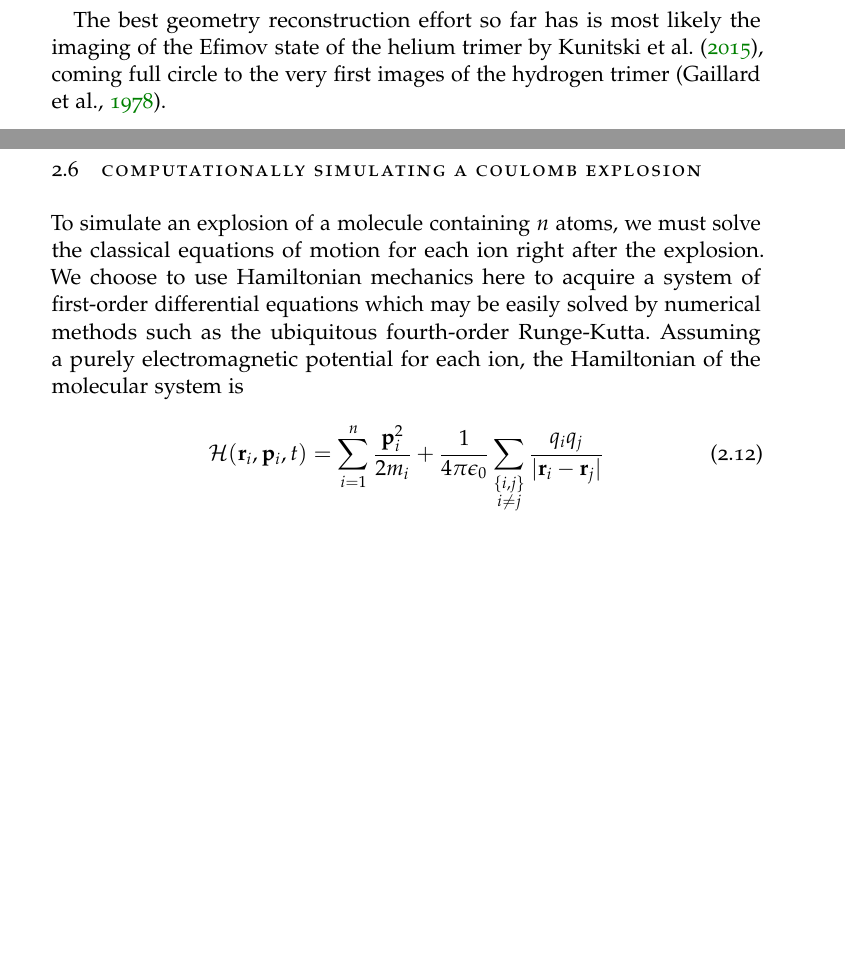
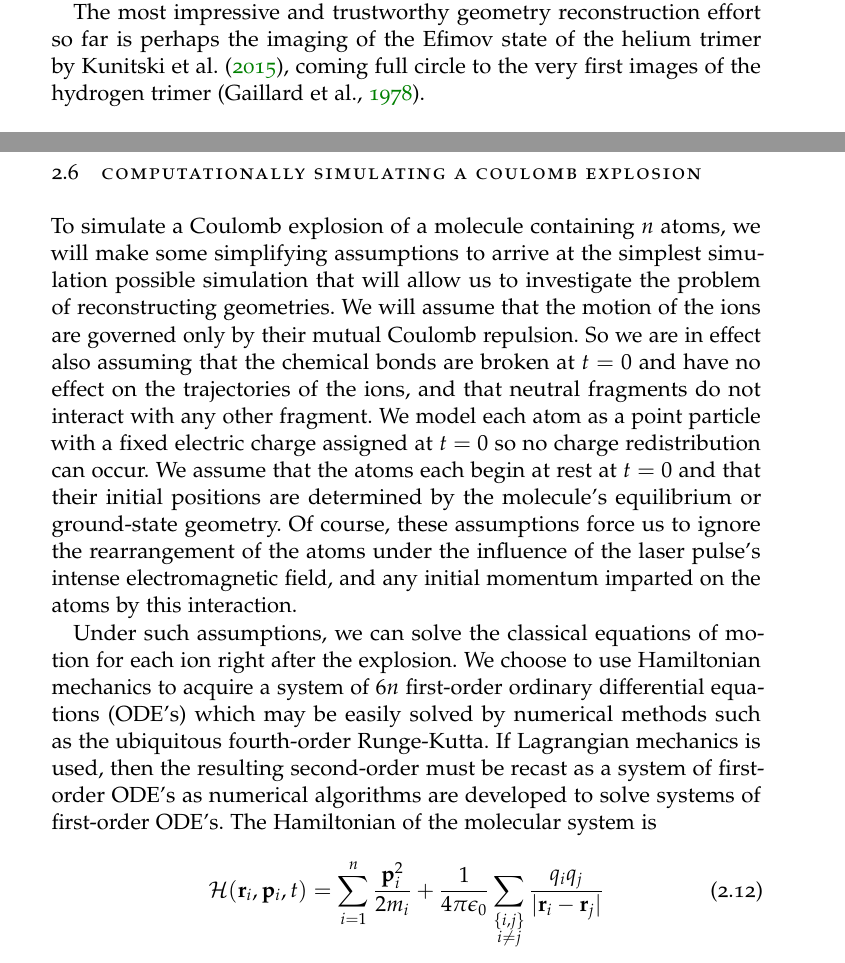
Before and after one commit to ali-ramadhan/msc-thesis, a LaTeX thesis (msc-thesis.tex, which reads Chapters/CEI.tex): two parts of pages 25 and 35 of 89 before the commit and two parts of pages 22 and 35 of 89 after it, joined at a grey line, cut so that both start at the same text, the shorter picture padded with empty space. Compiled offline with pdfLaTeX.

Commit message:
Added simulation assumptions.

```diff
--- a/Chapters/CEI.tex
+++ b/Chapters/CEI.tex
@@ -144,7 +144,9 @@ They also claim to have imaged vibrating \ch{D2^+} and dissociating \ch{SO2^2+}
   \label{fig:CH2Cl2geometry}
 \end{SCfigure}
 
-\pagebreak
+\index{Lookup table}
+The most impressive and trustworthy geometry reconstruction effort so far is perhaps the imaging of the Efimov state of the helium trimer by \citet{Kunitski15}, coming full circle to the very first images of the hydrogen trimer \citep{Gaillard78}.
+
 \begin{figure}
   \centering
   \includegraphics[width=\textwidth]{gfx/HeliumTrimerReconstruction}
@@ -156,10 +157,5 @@ They also claim to have imaged vibrating \ch{D2^+} and dissociating \ch{SO2^2+}
 
-
-\index{Lookup table}
-The best geometry reconstruction effort so far has is most likely the imaging of the Efimov state of the helium trimer by \citet{Kunitski15}, coming full circle to the very first images of the hydrogen trimer \citep{Gaillard78}.
-
-% Purpose: Audience can discuss why methods other than foil and laser aren't so good for imaging molecular geometries.
-% \subsection{Other methods of inducing Coulomb explosions}
+\subsection{Other methods and uses}
 
 \subsection{Molecular movies}
 Molecular movies are of course not only of interest in physics and chemistry as a means of probing fundamental processes, but also in the biological sciences where molecular structure play a crucial role in determining the function of biomolecules such as proteins. However, the molecules of interest there are much too large to be studied by any of the previous techniques. Thus molecular movies in the biological sciences tend to be annotated computer simulations amalgamated from multiple studies. That said, they are very impressive pieces of work.
@@ -323,7 +319,9 @@ Figure \ref{fig:OCS2227fsMomentumPairPlots} uses a pairs plot to showcase the re
 Pairs plots for the 30, 60, 100, and \SI{200}{\fs} data sets are included in appendix \ref{appx:supplementaryFigures} as figures \ref{fig:OCS22230fsMomentumPairPlots}--\ref{fig:OCS222200fsMomentumPairPlots}.
 
 \section{Computationally simulating a Coulomb explosion} \label{sec:simulating}
-To simulate an explosion of a molecule containing $n$ atoms, we must solve the classical equations of motion for each ion right after the explosion. We choose to use Hamiltonian mechanics here to acquire a system of first-order differential equations which may be easily solved by numerical methods such as the ubiquitous fourth-order Runge-Kutta. Assuming a purely electromagnetic potential for each ion, the Hamiltonian of the molecular system is
+To simulate a Coulomb explosion of a molecule containing $n$ atoms, we will make some simplifying assumptions to arrive at the simplest simulation possible simulation that will allow us to investigate the problem of reconstructing geometries. We will assume that the motion of the ions are governed only by their mutual Coulomb repulsion. So we are in effect also assuming that the chemical bonds are broken at $t = 0$ and have no effect on the trajectories of the ions, and that neutral fragments do not interact with any other fragment. We model each atom as a point particle with a fixed  electric charge assigned at $t = 0$ so no charge redistribution can occur. We assume that the atoms each begin at rest at $t = 0$ and that their initial positions are determined by the molecule's equilibrium or ground-state geometry. Of course, these assumptions force us to ignore the rearrangement of the atoms under the influence of the laser pulse's intense electromagnetic field, and any initial momentum imparted on the atoms by this interaction.
+
+Under such assumptions, we can solve the classical equations of motion for each ion right after the explosion. We choose to use Hamiltonian mechanics to acquire a system of $6n$ first-order ordinary differential equations (ODE's) which may be easily solved by numerical methods such as the ubiquitous fourth-order Runge-Kutta. If Lagrangian mechanics is used, then the resulting second-order must be recast as a system of first-order ODE's as numerical algorithms are developed to solve systems of first-order ODE's. The Hamiltonian of the molecular system is
 \begin{equation}
 \mathcal{H}(\mathbf{r}_i, \mathbf{p}_i, t) = \sum_{i=1}^n \frac{\mathbf{p}_i^2}{2m_i} + \frac{1}{4\pi\epsilon_0}\sum_{\substack{\lbrace i,j\rbrace\\ i \ne j}} \frac{q_iq_j}{|\mathbf{r}_i-\mathbf{r}_j|}
 \end{equation}
```
Also changed, not shown: Chapters/CEI.tex (5 more changed lines).
